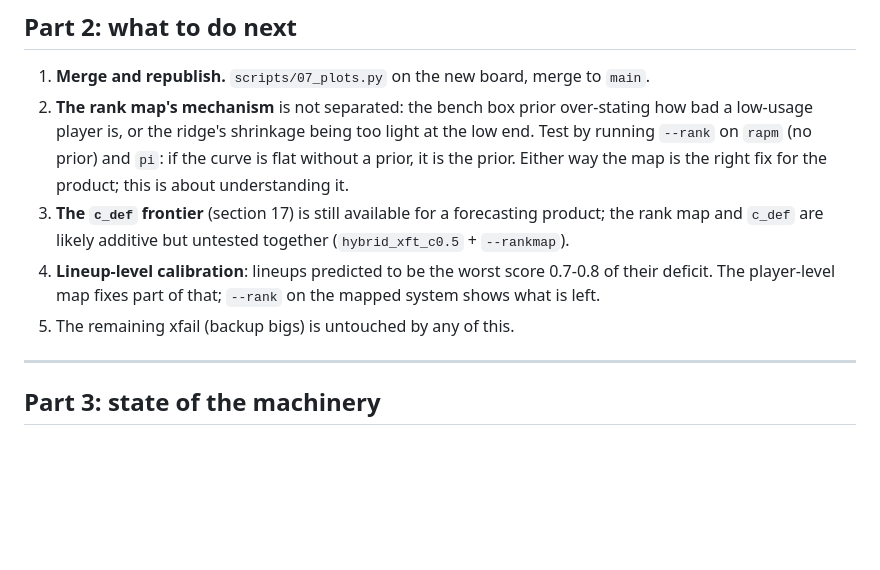
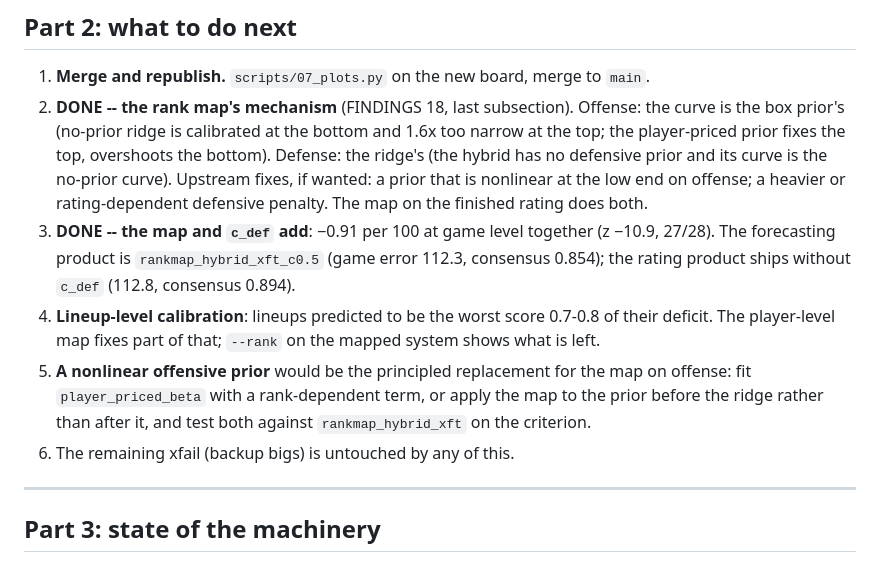
Before and after one commit to bbstats/spmm, a Markdown page: HANDOFF.md, the part around the change. Rendered like a GitHub page; blank space fills up the shorter version.

Commit message:
Handoff: the two follow-ups are done; next is a nonlinear offensive prior
Co-Authored-By: Claude Fable 5.1 <noreply@anthropic.com>

```diff
--- a/HANDOFF.md
+++ b/HANDOFF.md
@@ -64,15 +64,21 @@ rebuild the target with a different pooling.
 ## Part 2: what to do next
 
 1. **Merge and republish.** `scripts/07_plots.py` on the new board, merge to `main`.
-2. **The rank map's mechanism** is not separated: the bench box prior over-stating how bad a
-   low-usage player is, or the ridge's shrinkage being too light at the low end. Test by running
-   `--rank` on `rapm` (no prior) and `pi`: if the curve is flat without a prior, it is the prior.
-   Either way the map is the right fix for the product; this is about understanding it.
-3. **The `c_def` frontier** (section 17) is still available for a forecasting product; the rank
-   map and `c_def` are likely additive but untested together (`hybrid_xft_c0.5` + `--rankmap`).
+2. **DONE -- the rank map's mechanism** (FINDINGS 18, last subsection). Offense: the curve is the
+   box prior's (no-prior ridge is calibrated at the bottom and 1.6x too narrow at the top; the
+   player-priced prior fixes the top, overshoots the bottom). Defense: the ridge's (the hybrid has no
+   defensive prior and its curve is the no-prior curve). Upstream fixes, if wanted: a prior that is
+   nonlinear at the low end on offense; a heavier or rating-dependent defensive penalty. The map
+   on the finished rating does both.
+3. **DONE -- the map and `c_def` add**: −0.91 per 100 at game level together (z −10.9, 27/28).
+   The forecasting product is `rankmap_hybrid_xft_c0.5` (game error 112.3, consensus 0.854); the
+   rating product ships without `c_def` (112.8, consensus 0.894).
 4. **Lineup-level calibration**: lineups predicted to be the worst score 0.7-0.8 of their deficit.
    The player-level map fixes part of that; `--rank` on the mapped system shows what is left.
-5. The remaining xfail (backup bigs) is untouched by any of this.
+5. **A nonlinear offensive prior** would be the principled replacement for the map on offense:
+   fit `player_priced_beta` with a rank-dependent term, or apply the map to the prior before the
+   ridge rather than after it, and test both against `rankmap_hybrid_xft` on the criterion.
+6. The remaining xfail (backup bigs) is untouched by any of this.
 
 ---
 
```
